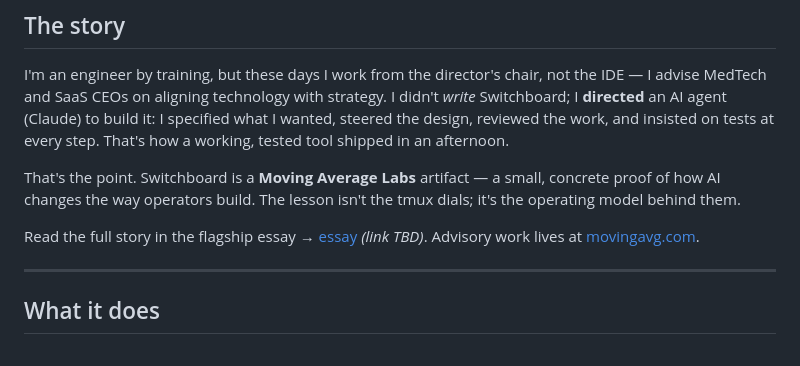
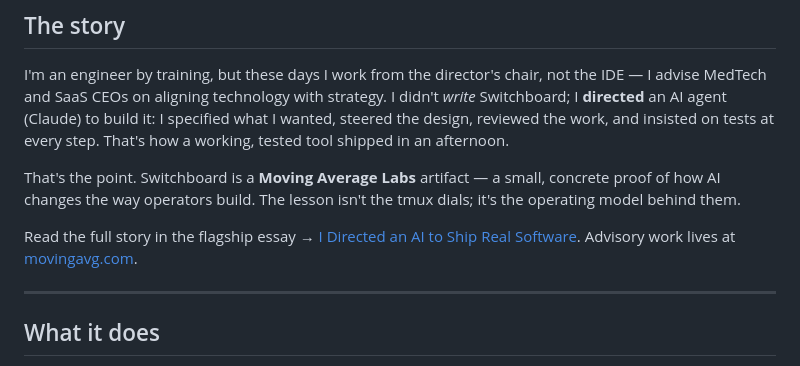
Before and after one commit to windaddict/switchboard-streamdeck, a Markdown page: README.md, the part around the change. Drawn GitHub-style.

Commit message:
docs: link the published flagship essay (replaces the TBD placeholder)
Co-Authored-By: Claude Opus 4.8 (1M context) <noreply@anthropic.com>

```diff
--- a/README.md
+++ b/README.md
@@ -14,7 +14,7 @@ I'm an engineer by training, but these days I work from the director's chair, no
 
 That's the point. Switchboard is a **Moving Average Labs** artifact — a small, concrete proof of how AI changes the way operators build. The lesson isn't the tmux dials; it's the operating model behind them.
 
-Read the full story in the flagship essay → [essay](https://movingavg.com/<slug>) *(link TBD)*. Advisory work lives at [movingavg.com](https://movingavg.com).
+Read the full story in the flagship essay → [I Directed an AI to Ship Real Software](https://www.movingavg.com/essays/directing-ai-to-ship-real-software.html). Advisory work lives at [movingavg.com](https://movingavg.com).
 
 ---
 
```
